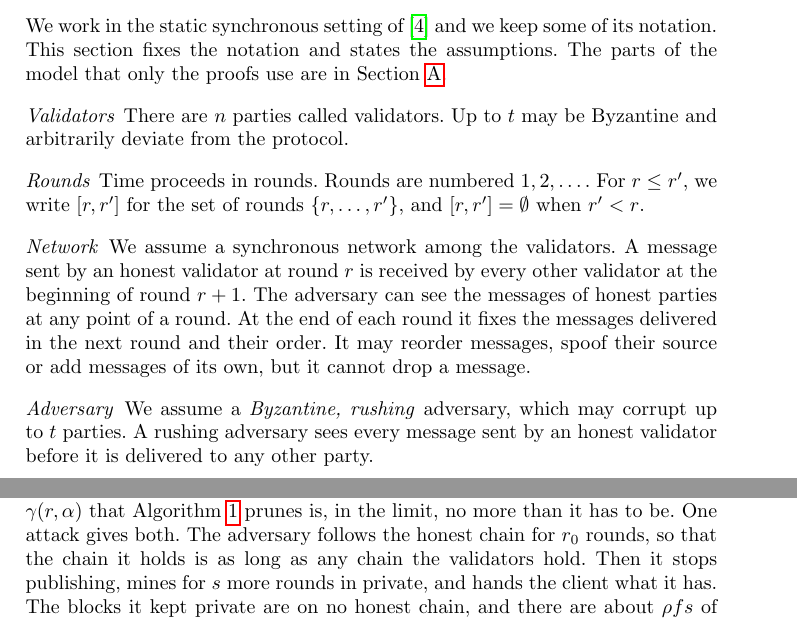
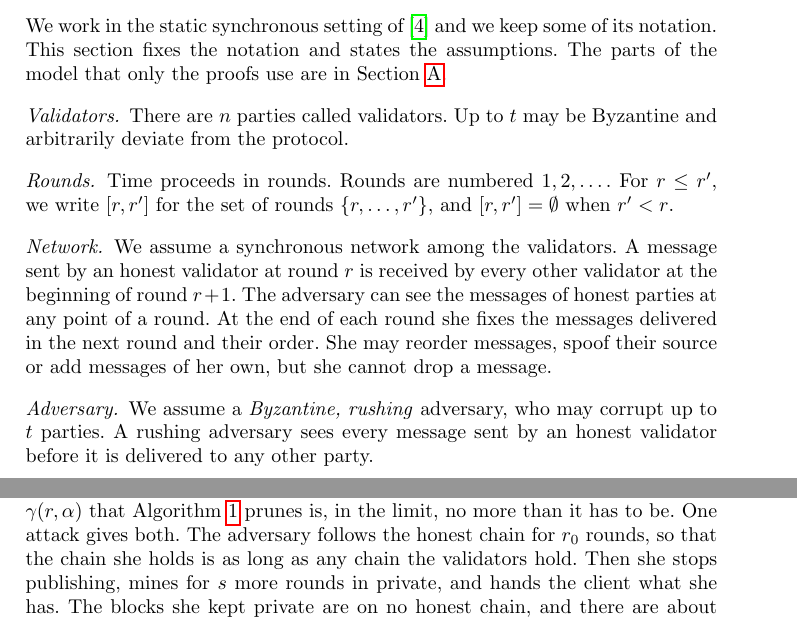
Before and after one commit to Oodysseass/btc-lc-psync, a LaTeX paper (main.tex, which reads 03model.tex, 06tightness.tex): two parts of pages 4 and 11 of 24, joined at a grey line, cut so that both start at the same text. Compiled offline with pdfLaTeX.

Commit message:
paragraph headings end with a period, she/her for the adversary

```diff
--- a/03model.tex
+++ b/03model.tex
@@ -5,29 +5,29 @@ We work in the static synchronous setting of~\cite{gkl24} and we keep some of
 its notation. This section fixes the notation and states the assumptions. The
 parts of the model that only the proofs use are in \Cref{appendix.model}.
 
-\paragraph{Validators}
+\paragraph{Validators.}
 
 There are $n$ parties called validators. Up to $t$ may be Byzantine and
 arbitrarily deviate from the protocol.
 
-\paragraph{Rounds}
+\paragraph{Rounds.}
 
 Time proceeds in rounds. Rounds are numbered $1,2,\dots$. For $r\le r'$, we
 write $[r,r']$ for the set of rounds $\{r,\dots,r'\}$, and $[r,r']=\emptyset$
 when $r'<r$.
 
-\paragraph{Network}
+\paragraph{Network.}
 
 We assume a synchronous network among the validators. A message sent by an
 honest validator at round $r$ is received by every other validator at the
 beginning of round $r+1$. The adversary can see the messages of honest parties
-at any point of a round. At the end of each round it fixes the messages
-delivered in the next round and their order. It may reorder messages, spoof
-their source or add messages of its own, but it cannot drop a message.
+at any point of a round. At the end of each round she fixes the messages
+delivered in the next round and their order. She may reorder messages, spoof
+their source or add messages of her own, but she cannot drop a message.
 
-\paragraph{Adversary}
+\paragraph{Adversary.}
 
-We assume a \emph{Byzantine, rushing} adversary, which may corrupt up to $t$
+We assume a \emph{Byzantine, rushing} adversary, who may corrupt up to $t$
 parties. A rushing adversary sees every message sent by an honest validator
 before it is delivered to any other party.
 
--- a/06tightness.tex
+++ b/06tightness.tex
@@ -4,9 +4,9 @@
 We show two things. No constant confirmation depth is sound. And the depth
 $\prn(r,\hgt)$ that \Cref{alg.client} prunes is, in the limit, no more than it
 has to be. One attack gives both. The adversary follows the honest chain for
-$r_0$ rounds, so that the chain it holds is as long as any chain the validators
-hold. Then it stops publishing, mines for $s$ more rounds in private, and hands
-the client what it has. The blocks it kept private are on no honest chain, and
+$r_0$ rounds, so that the chain she holds is as long as any chain the validators
+hold. Then she stops publishing, mines for $s$ more rounds in private, and hands
+the client what she has. The blocks she kept private are on no honest chain, and
 there are about $\advr fs$ of them. The proofs of this section are in
 \Cref{appendix.tightness}.
 
```
Also changed, not shown: 04construction.tex (+5 -5 lines), 03model.tex (12 more changed lines), 06tightness.tex (8 more changed lines).
